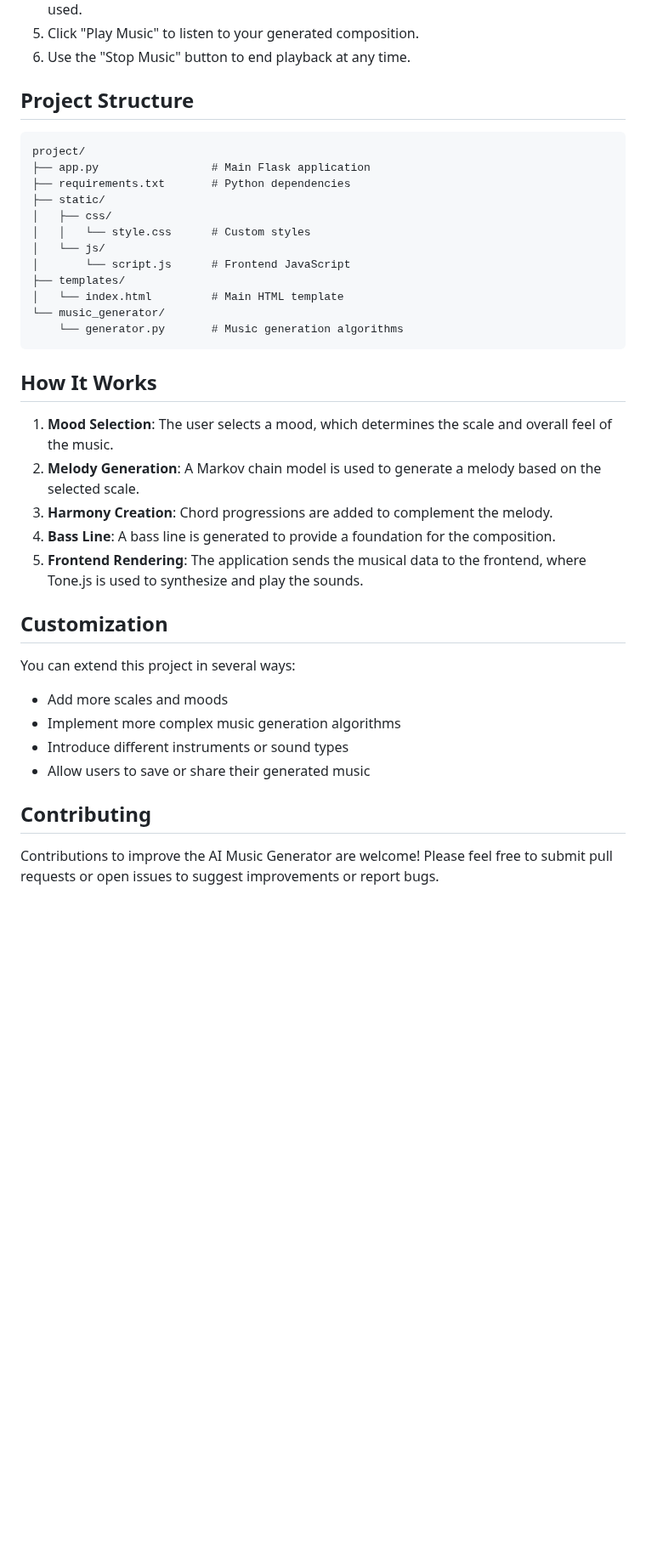
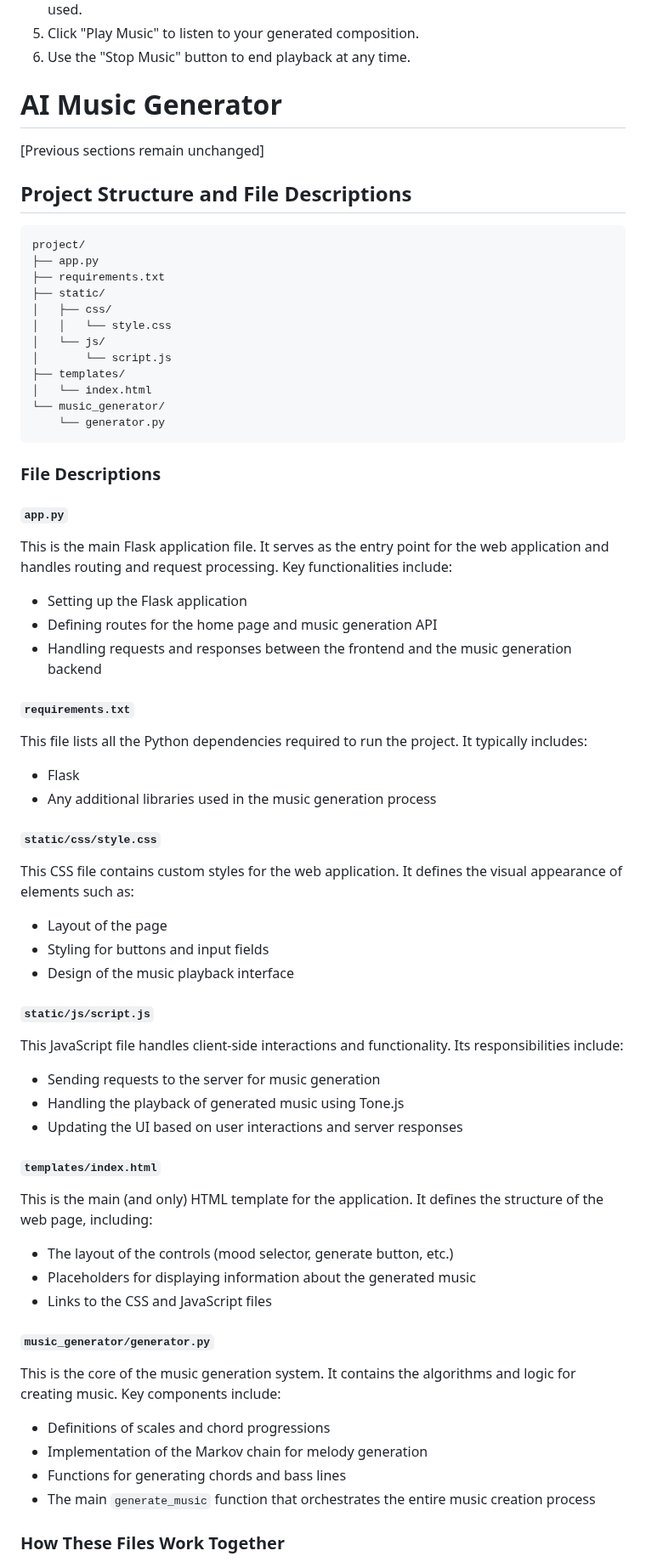
Before and after one commit to vishxrad/music_generator, a Markdown page: README.md, the part around one of its changes. Shown at 85% size. Drawn GitHub-style; blank space fills up the shorter version.

````diff
--- a/README.md
+++ b/README.md
@@ -55,39 +55,64 @@ The AI Music Generator is an interactive web application that uses artificial in
 5. Click "Play Music" to listen to your generated composition.
 6. Use the "Stop Music" button to end playback at any time.
 
-## Project Structure
+# AI Music Generator
+
+[Previous sections remain unchanged]
+
+## Project Structure and File Descriptions
 
 ```
 project/
-├── app.py                 # Main Flask application
-├── requirements.txt       # Python dependencies
+├── app.py
+├── requirements.txt
 ├── static/
 │   ├── css/
-│   │   └── style.css      # Custom styles
+│   │   └── style.css
 │   └── js/
-│       └── script.js      # Frontend JavaScript
+│       └── script.js
 ├── templates/
-│   └── index.html         # Main HTML template
+│   └── index.html
 └── music_generator/
-    └── generator.py       # Music generation algorithms
+    └── generator.py
 ```
 
-## How It Works
+### File Descriptions
 
-1. **Mood Selection**: The user selects a mood, which determines the scale and overall feel of the music.
-2. **Melody Generation**: A Markov chain model is used to generate a melody based on the selected scale.
-3. **Harmony Creation**: Chord progressions are added to complement the melody.
-4. **Bass Line**: A bass line is generated to provide a foundation for the composition.
-5. **Frontend Rendering**: The application sends the musical data to the frontend, where Tone.js is used to synthesize and play the sounds.
+#### `app.py`
+This is the main Flask application file. It serves as the entry point for the web application and handles routing and request processing. Key functionalities include:
+- Setting up the Flask application
+- Defining routes for the home page and music generation API
+- Handling requests and responses between the frontend and the music generation backend
 
-## Customization
+#### `requirements.txt`
+This file lists all the Python dependencies required to run the project. It typically includes:
+- Flask
+- Any additional libraries used in the music generation process
 
-You can extend this project in several ways:
-- Add more scales and moods
-- Implement more complex music generation algorithms
-- Introduce different instruments or sound types
-- Allow users to save or share their generated music
+#### `static/css/style.css`
+This CSS file contains custom styles for the web application. It defines the visual appearance of elements such as:
+- Layout of the page
+- Styling for buttons and input fields
+- Design of the music playback interface
 
-## Contributing
+#### `static/js/script.js`
+This JavaScript file handles client-side interactions and functionality. Its responsibilities include:
+- Sending requests to the server for music generation
+- Handling the playback of generated music using Tone.js
+- Updating the UI based on user interactions and server responses
 
-Contributions to improve the AI Music Generator are welcome! Please feel free to submit pull requests or open issues to suggest improvements or report bugs.
+#### `templates/index.html`
+This is the main (and only) HTML template for the application. It defines the structure of the web page, including:
+- The layout of the controls (mood selector, generate button, etc.)
+- Placeholders for displaying information about the generated music
+- Links to the CSS and JavaScript files
+
+#### `music_generator/generator.py`
+This is the core of the music generation system. It contains the algorithms and logic for creating music. Key components include:
+- Definitions of scales and chord progressions
+- Implementation of the Markov chain for melody generation
+- Functions for generating chords and bass lines
+- The main `generate_music` function that orchestrates the entire music creation process
+
+### How These Files Work Together
+
````
Also changed, not shown: other parts of README.md (+8 -0 lines).
